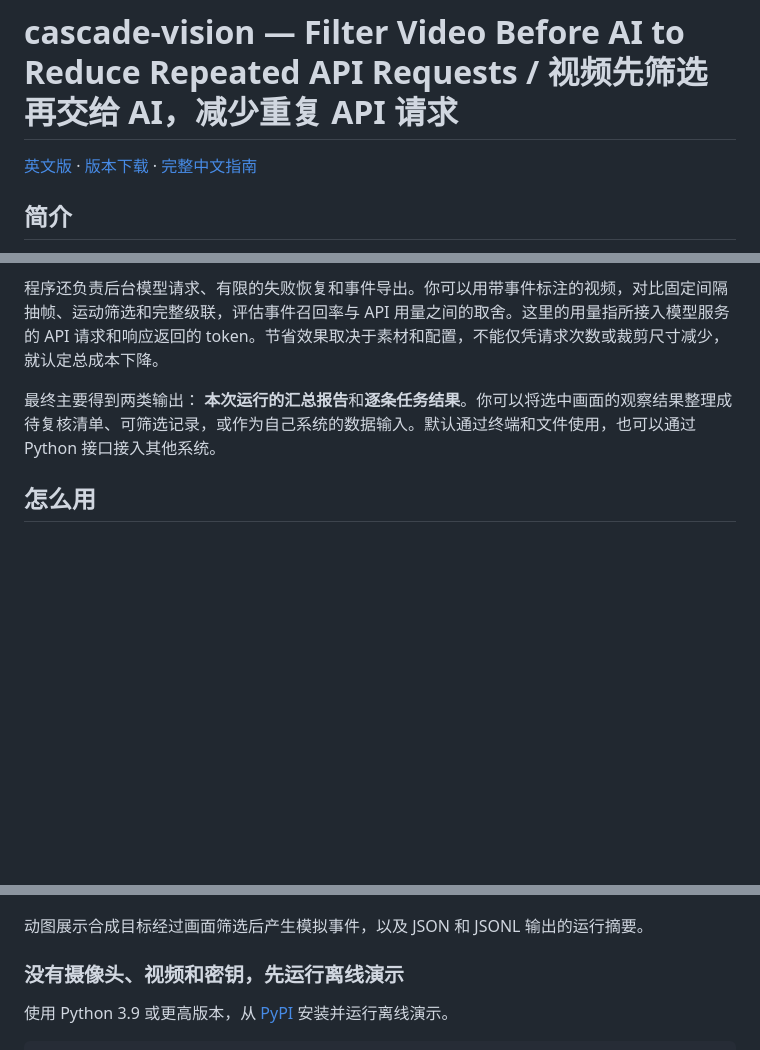
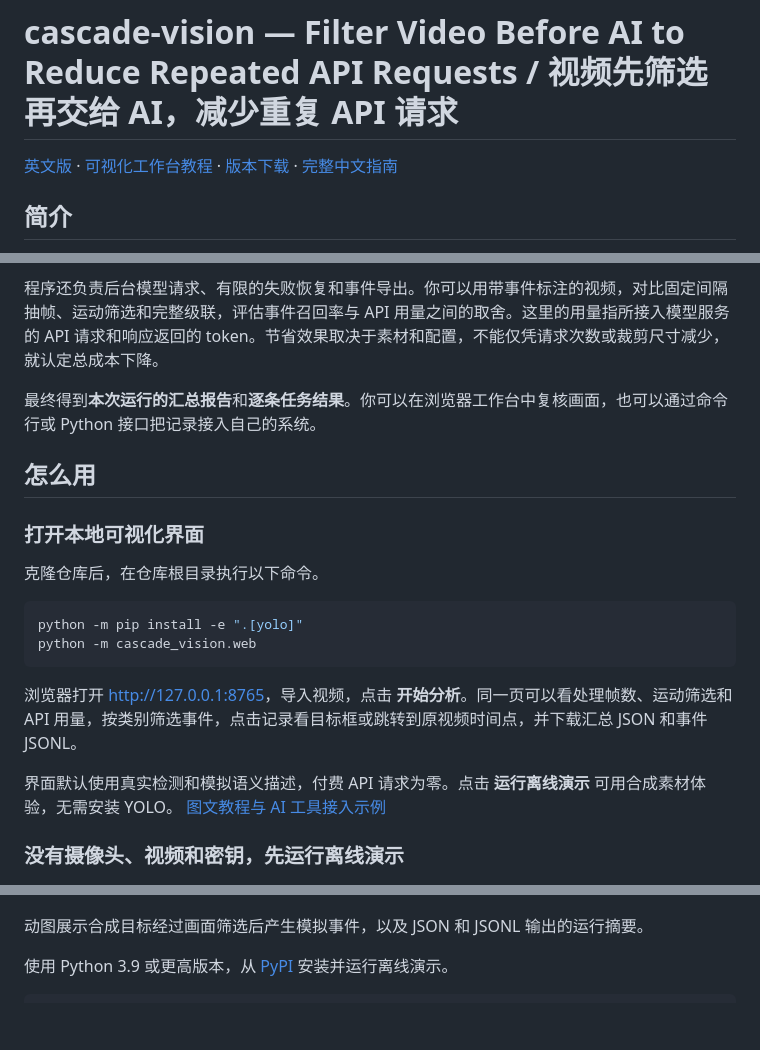
Before and after one commit to x549d/cascade-vision, a Markdown page: README.zh-CN.md, 3 parts joined by grey strips. Drawn GitHub-style; blank space fills up the shorter version.

````diff
--- a/README.zh-CN.md
+++ b/README.zh-CN.md
@@ -1,7 +1,7 @@
 # cascade-vision — Filter Video Before AI to Reduce Repeated API Requests / 视频先筛选再交给 AI，减少重复 API 请求
 
 
-[英文版](README.md) · [版本下载](https://github.com/x549d/cascade-vision/releases) · [完整中文指南](docs/GUIDE.zh-CN.md)
+[英文版](README.md) · [可视化工作台教程](docs/WEB.md) · [版本下载](https://github.com/x549d/cascade-vision/releases) · [完整中文指南](docs/GUIDE.zh-CN.md)
 
 ## 简介
 
@@ -23,15 +23,28 @@
 
 程序还负责后台模型请求、有限的失败恢复和事件导出。你可以用带事件标注的视频，对比固定间隔抽帧、运动筛选和完整级联，评估事件召回率与 API 用量之间的取舍。这里的用量指所接入模型服务的 API 请求和响应返回的 token。节省效果取决于素材和配置，不能仅凭请求次数或裁剪尺寸减少，就认定总成本下降。
 
-最终主要得到两类输出： **本次运行的汇总报告**和**逐条任务结果**。你可以将选中画面的观察结果整理成待复核清单、可筛选记录，或作为自己系统的数据输入。默认通过终端和文件使用，也可以通过 Python 接口接入其他系统。
+最终得到**本次运行的汇总报告**和**逐条任务结果**。你可以在浏览器工作台中复核画面，也可以通过命令行或 Python 接口把记录接入自己的系统。
 
 ## 怎么用
+
+### 打开本地可视化界面
+
+克隆仓库后，在仓库根目录执行以下命令。
+
+```bash
+python -m pip install -e ".[yolo]"
+python -m cascade_vision.web
+```
+
+浏览器打开 [http://127.0.0.1:8765](http://127.0.0.1:8765)，导入视频，点击 **开始分析**。同一页可以看处理帧数、运动筛选和 API 用量，按类别筛选事件，点击记录看目标框或跳转到原视频时间点，并下载汇总 JSON 和事件 JSONL。
+
+界面默认使用真实检测和模拟语义描述，付费 API 请求为零。点击 **运行离线演示** 可用合成素材体验，无需安装 YOLO。 [图文教程与 AI 工具接入示例](docs/WEB.md)
+
+### 没有摄像头、视频和密钥，先运行离线演示
 
 ![合成视频演示与模拟事件输出](https://raw.githubusercontent.com/x549d/cascade-vision/main/docs/media/offline-demo.gif)
 
 动图展示合成目标经过画面筛选后产生模拟事件，以及 JSON 和 JSONL 输出的运行摘要。
-
-### 没有摄像头、视频和密钥，先运行离线演示
 
 使用 Python 3.9 或更高版本，从 [PyPI](https://pypi.org/project/cascade-vision/) 安装并运行离线演示。
 
````
Also changed, not shown: CHANGELOG.md (+5 -0 lines), README.md (+17 -4 lines), docs/WEB.en.md (added, +45 -0 lines), docs/WEB.md (added, +55 -0 lines), docs/workbench-demo.png (added), 10 other files.
